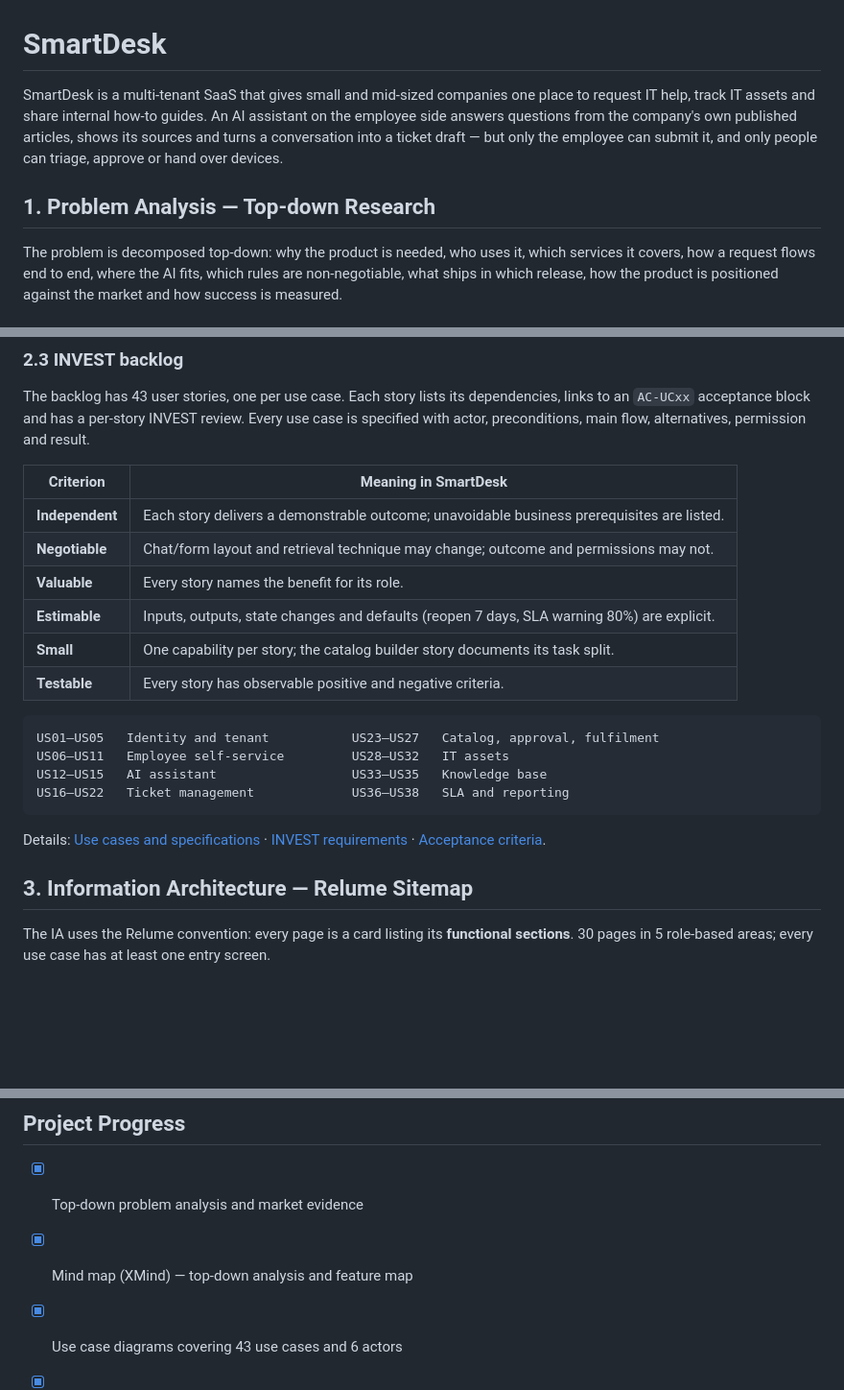
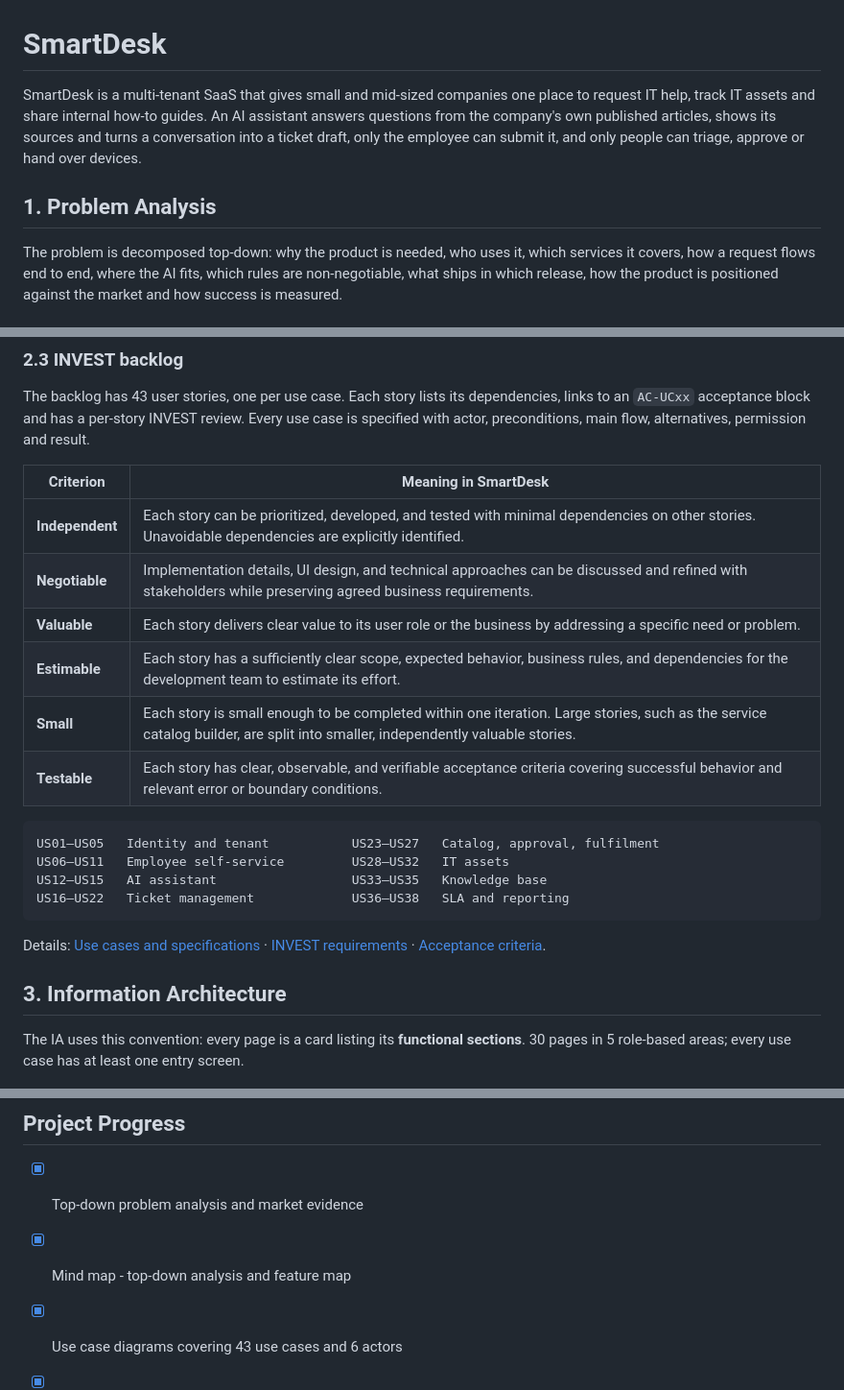
Before and after one commit to cuonglpv/SmartDesk, a Markdown page: README.md, 3 parts joined by grey strips. Shown at 96% size. Drawn GitHub-style; blank space fills up the shorter version.

Commit message:
Update README for clarity and consistency
Refine language for clarity and consistency in the README.

````diff
--- a/README.md
+++ b/README.md
@@ -1,8 +1,8 @@
 # SmartDesk
 
-SmartDesk is a multi-tenant SaaS that gives small and mid-sized companies one place to request IT help, track IT assets and share internal how-to guides. An AI assistant on the employee side answers questions from the company's own published articles, shows its sources and turns a conversation into a ticket draft — but only the employee can submit it, and only people can triage, approve or hand over devices.
+SmartDesk is a multi-tenant SaaS that gives small and mid-sized companies one place to request IT help, track IT assets and share internal how-to guides. An AI assistant answers questions from the company's own published articles, shows its sources and turns a conversation into a ticket draft, only the employee can submit it, and only people can triage, approve or hand over devices.
 
-## 1. Problem Analysis — Top-down Research
+## 1. Problem Analysis
 
 The problem is decomposed top-down: why the product is needed, who uses it, which services it covers, how a request flows end to end, where the AI fits, which rules are non-negotiable, what ships in which release, how the product is positioned against the market and how success is measured.
 
@@ -60,12 +60,12 @@ The backlog has 43 user stories, one per use case. Each story lists its dependen
 
 | Criterion | Meaning in SmartDesk |
 |---|---|
-| **Independent** | Each story delivers a demonstrable outcome; unavoidable business prerequisites are listed. |
-| **Negotiable** | Chat/form layout and retrieval technique may change; outcome and permissions may not. |
-| **Valuable** | Every story names the benefit for its role. |
-| **Estimable** | Inputs, outputs, state changes and defaults (reopen 7 days, SLA warning 80%) are explicit. |
-| **Small** | One capability per story; the catalog builder story documents its task split. |
-| **Testable** | Every story has observable positive and negative criteria. |
+| **Independent** | Each story can be prioritized, developed, and tested with minimal dependencies on other stories. Unavoidable dependencies are explicitly identified. |
+| **Negotiable** | Implementation details, UI design, and technical approaches can be discussed and refined with stakeholders while preserving agreed business requirements. |
+| **Valuable** | Each story delivers clear value to its user role or the business by addressing a specific need or problem. |
+| **Estimable** | Each story has a sufficiently clear scope, expected behavior, business rules, and dependencies for the development team to estimate its effort. |
+| **Small** | Each story is small enough to be completed within one iteration. Large stories, such as the service catalog builder, are split into smaller, independently valuable stories. |
+| **Testable** | Each story has clear, observable, and verifiable acceptance criteria covering successful behavior and relevant error or boundary conditions. |
 
 ```text
 US01–US05   Identity and tenant           US23–US27   Catalog, approval, fulfilment
@@ -76,9 +76,9 @@ US16–US22   Ticket management             US36–US38   SLA and reporting
 
 Details: [Use cases and specifications](docs/02-use-cases.md) · [INVEST requirements](docs/03-invest-requirements.md) · [Acceptance criteria](docs/06-acceptance-criteria.md).
 
-## 3. Information Architecture — Relume Sitemap
+## 3. Information Architecture
 
-The IA uses the Relume convention: every page is a card listing its **functional sections**. 30 pages in 5 role-based areas; every use case has at least one entry screen.
+The IA uses this convention: every page is a card listing its **functional sections**. 30 pages in 5 role-based areas; every use case has at least one entry screen.
 
 ![Sitemap overview](docs/images/relume/sitemap-overview.png)
 
@@ -141,7 +141,7 @@ Requirements: Python 3.10+ with Pillow, and Chrome or Edge for headless renderin
 ## Project Progress
 
 - [x] Top-down problem analysis and market evidence
-- [x] Mind map (XMind) — top-down analysis and feature map
+- [x] Mind map - top-down analysis and feature map
 - [x] Use case diagrams covering 43 use cases and 6 actors
 - [x] INVEST backlog with dependencies, acceptance criteria and release plan
 - [x] Relume-style information architecture (30 pages with functional sections)
````
Also changed, not shown: other parts of README.md (+4 -4 lines).
